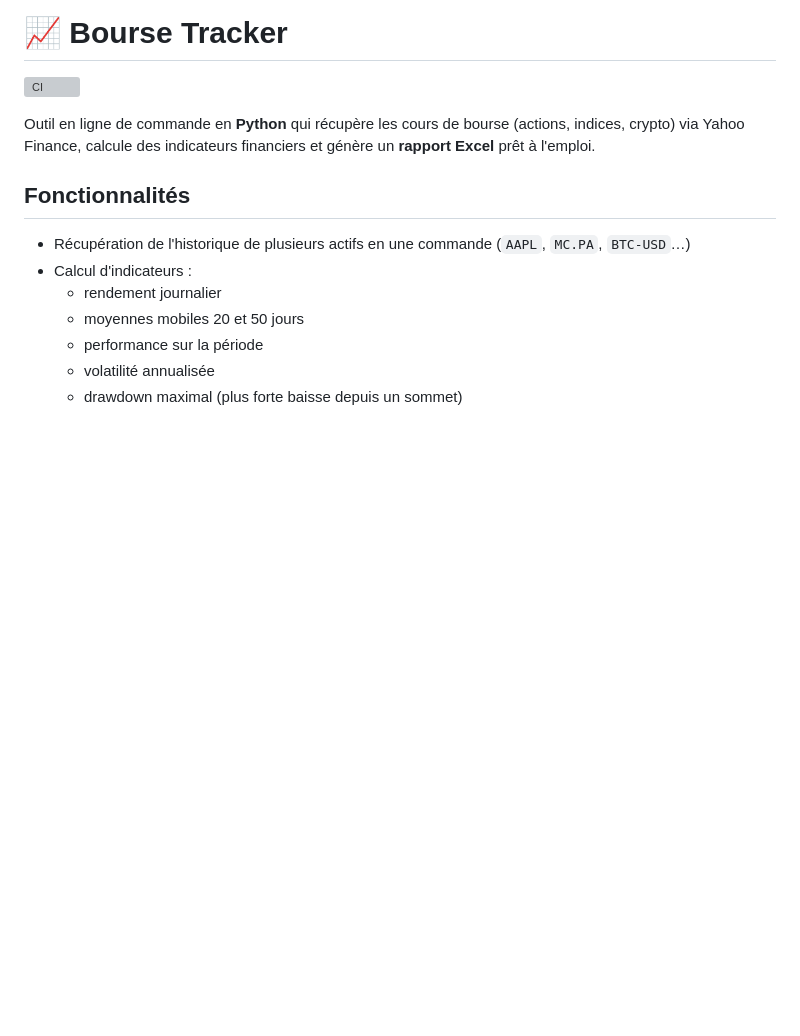
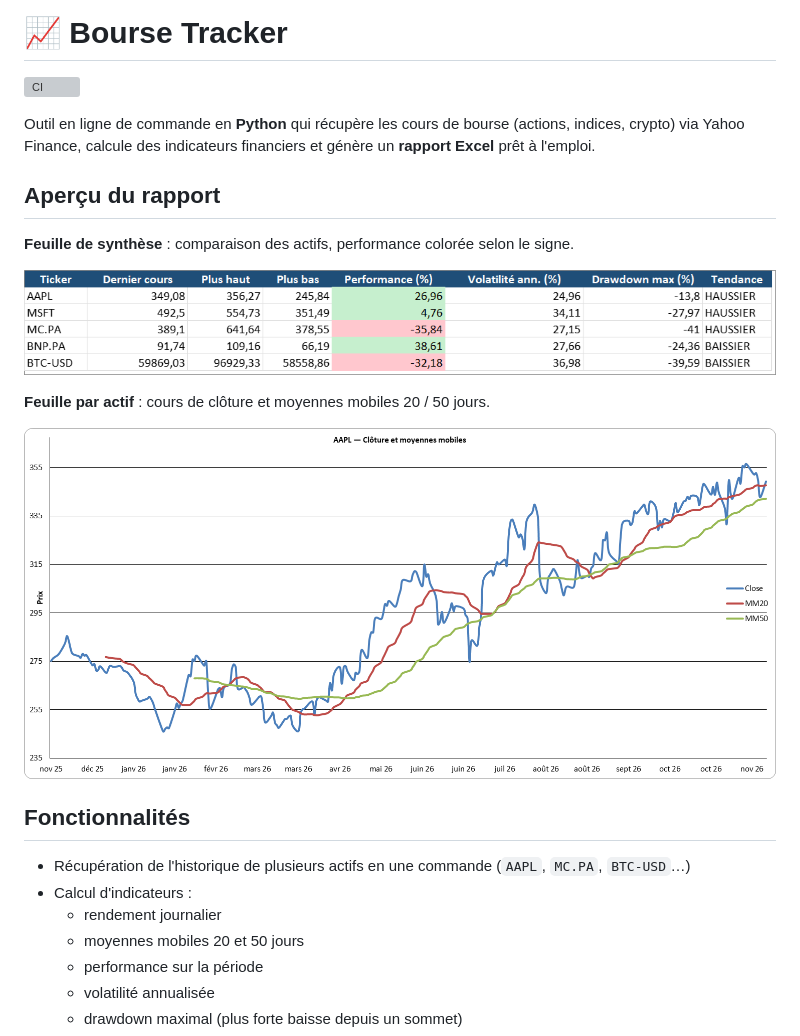
Before and after one commit to tmeurie/bourse-tracker, a Markdown page: README.md, the part around the change. GitHub-like rendering; pictures changed too: docs/graphique.png (added), docs/synthese.png (added); blank space fills up the shorter version; grey boxes are pictures that could not be loaded.

```diff
--- a/README.md
+++ b/README.md
@@ -3,6 +3,16 @@
 [![CI](https://github.com/tmeurie/bourse-tracker/actions/workflows/ci.yml/badge.svg)](https://github.com/tmeurie/bourse-tracker/actions/workflows/ci.yml)
 
 Outil en ligne de commande en **Python** qui récupère les cours de bourse (actions, indices, crypto) via Yahoo Finance, calcule des indicateurs financiers et génère un **rapport Excel** prêt à l'emploi.
+
+## Aperçu du rapport
+
+**Feuille de synthèse** : comparaison des actifs, performance colorée selon le signe.
+
+![Feuille de synthèse](docs/synthese.png)
+
+**Feuille par actif** : cours de clôture et moyennes mobiles 20 / 50 jours.
+
+![Graphique AAPL](docs/graphique.png)
 
 ## Fonctionnalités
 
```
Also changed, not shown: 1 other file.
